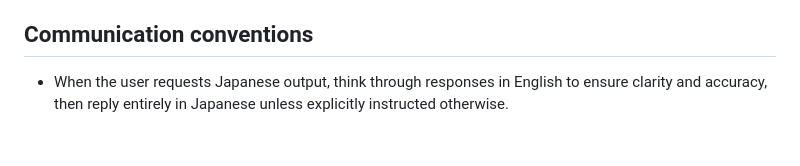
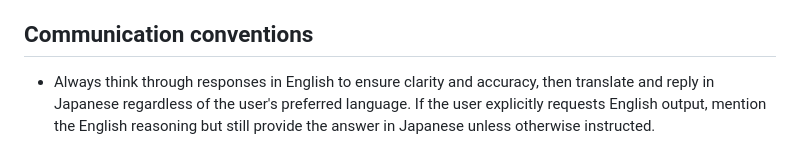
Before and after one commit to SHOU6439/venduce, a Markdown page: .github/copilot-instructions.md, the part around the change. Drawn GitHub-style.

Commit message:
修正した

```diff
--- a/.github/copilot-instructions.md
+++ b/.github/copilot-instructions.md
@@ -32,4 +32,4 @@
 - After large changes, suggest rerunning `make test`, `docker compose up --build`, or any relevant frontend `npm run lint` as verification steps.
 
 ## Communication conventions
-- When the user requests Japanese output, think through responses in English to ensure clarity and accuracy, then reply entirely in Japanese unless explicitly instructed otherwise.
+- Always think through responses in English to ensure clarity and accuracy, then translate and reply in Japanese regardless of the user's preferred language. If the user explicitly requests English output, mention the English reasoning but still provide the answer in Japanese unless otherwise instructed.
```
